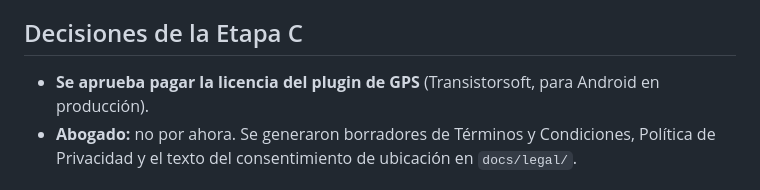
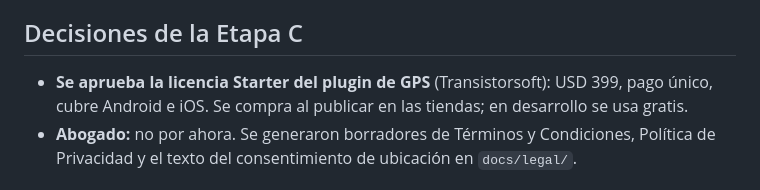
Before and after one commit to tomasquinteros059-svg/Seek-and-go, a Markdown page: docs/00-decisiones-etapa-A.md, the part around the change. Drawn GitHub-style.

Commit message:
Decisiones: licencia Starter del plugin de GPS confirmada
Co-Authored-By: Claude Opus 5.5 <noreply@anthropic.com>
Claude-Session: https://claude.ai/code/session_01NFbZjP3TiAkR5jVsuFmphj

```diff
--- a/docs/00-decisiones-etapa-A.md
+++ b/docs/00-decisiones-etapa-A.md
@@ -50,7 +50,7 @@ Respuestas del cliente a las preguntas de la Etapa A. Este archivo manda sobre e
 - **Presupuesto:** sin mínimo ni máximo fijo. El costo debe crecer en proporción a la cantidad de usuarios: arquitectura de costo fijo bajo y variable por uso.
 
 ## Decisiones de la Etapa C
-- **Se aprueba pagar la licencia del plugin de GPS** (Transistorsoft, para Android en producción).
+- **Se aprueba la licencia Starter del plugin de GPS** (Transistorsoft): USD 399, pago único, cubre Android e iOS. Se compra al publicar en las tiendas; en desarrollo se usa gratis.
 - **Abogado:** no por ahora. Se generaron borradores de Términos y Condiciones, Política de Privacidad y el texto del consentimiento de ubicación en `docs/legal/`.
 
 ## Pendiente de confirmar
```
